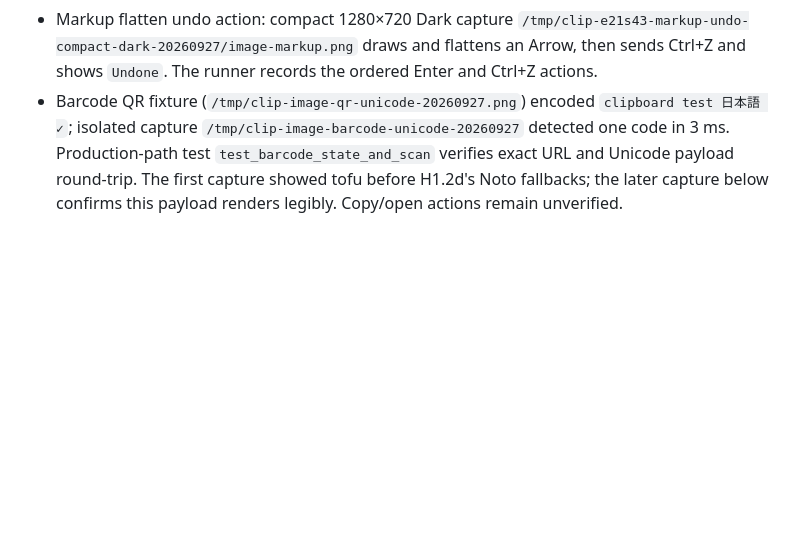
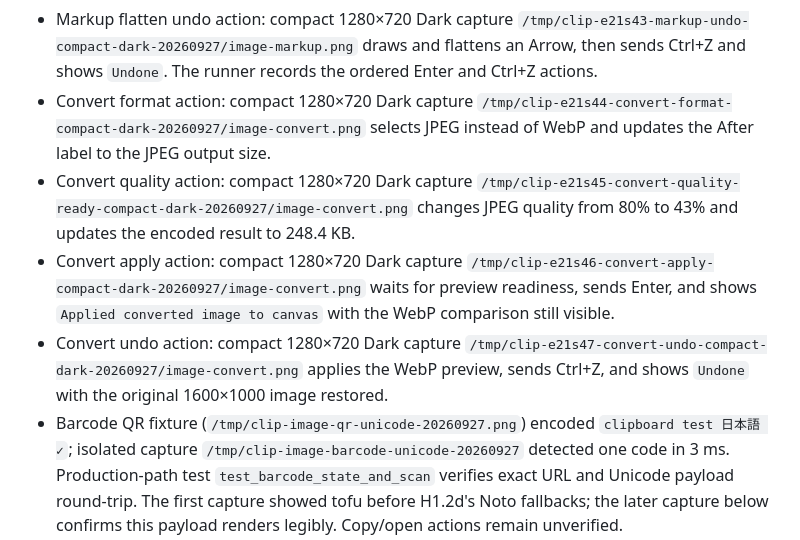
Before and after one commit to triode-the-andrewsarchus/little-screen-clip, a Markdown page: ui_overhaul_acceptance.md, the part around the change. Drawn GitHub-style; blank space fills up the shorter version.

Commit message:
docs(ui): verify Convert actions

```diff
--- a/ui_overhaul_acceptance.md
+++ b/ui_overhaul_acceptance.md
@@ -270,6 +270,10 @@ Further source findings for the next footer work: Inspect subtracts guessed 36/3
 - Markup property action: compact 1280×720 Dark capture `/tmp/clip-e21s41-markup-stroke-compact-dark-20260927/image-markup.png` draws an Arrow and drags its Stroke value from 4.0 px to 13.0 px; the thicker selected Arrow and updated property are visible.
 - Markup flatten action: compact 1280×720 Dark capture `/tmp/clip-e21s42-markup-flatten-compact-dark-20260927/image-markup.png` draws an Arrow and sends Enter. The vector layer count drops to zero and the toast reports `Flattened 1 markup layers into image pixels`.
 - Markup flatten undo action: compact 1280×720 Dark capture `/tmp/clip-e21s43-markup-undo-compact-dark-20260927/image-markup.png` draws and flattens an Arrow, then sends Ctrl+Z and shows `Undone`. The runner records the ordered Enter and Ctrl+Z actions.
+- Convert format action: compact 1280×720 Dark capture `/tmp/clip-e21s44-convert-format-compact-dark-20260927/image-convert.png` selects JPEG instead of WebP and updates the After label to the JPEG output size.
+- Convert quality action: compact 1280×720 Dark capture `/tmp/clip-e21s45-convert-quality-ready-compact-dark-20260927/image-convert.png` changes JPEG quality from 80% to 43% and updates the encoded result to 248.4 KB.
+- Convert apply action: compact 1280×720 Dark capture `/tmp/clip-e21s46-convert-apply-compact-dark-20260927/image-convert.png` waits for preview readiness, sends Enter, and shows `Applied converted image to canvas` with the WebP comparison still visible.
+- Convert undo action: compact 1280×720 Dark capture `/tmp/clip-e21s47-convert-undo-compact-dark-20260927/image-convert.png` applies the WebP preview, sends Ctrl+Z, and shows `Undone` with the original 1600×1000 image restored.
 - Barcode QR fixture (`/tmp/clip-image-qr-unicode-20260927.png`) encoded `clipboard test 日本語 ✓`; isolated capture `/tmp/clip-image-barcode-unicode-20260927` detected one code in 3 ms. Production-path test `test_barcode_state_and_scan` verifies exact URL and Unicode payload round-trip. The first capture showed tofu before H1.2d's Noto fallbacks; the later capture below confirms this payload renders legibly. Copy/open actions remain unverified.
 - The two earlier Convert captures placed `--settle-ms` before tool selection and sampled its 180 ms debounce too early; do not use them as settled-state evidence. Corrected capture above shows the encoded WebP size and comparison HUD after a 3.5-second post-selection settle.
 - Architecture comparison `image-action-capture-start` leaves duplication at 5.43%→5.42%, clone groups at 556, average/max CCN at 4.73/189, and dependency cycles at zero. The report marks clone matches touching `image_preview.rs`; these are existing render/test patterns, and the delta adds only the Unicode barcode assertion and capture-runner action support.
```
Also changed, not shown: ui_overhaul_remaining_tasks.md (+4 -4 lines).
